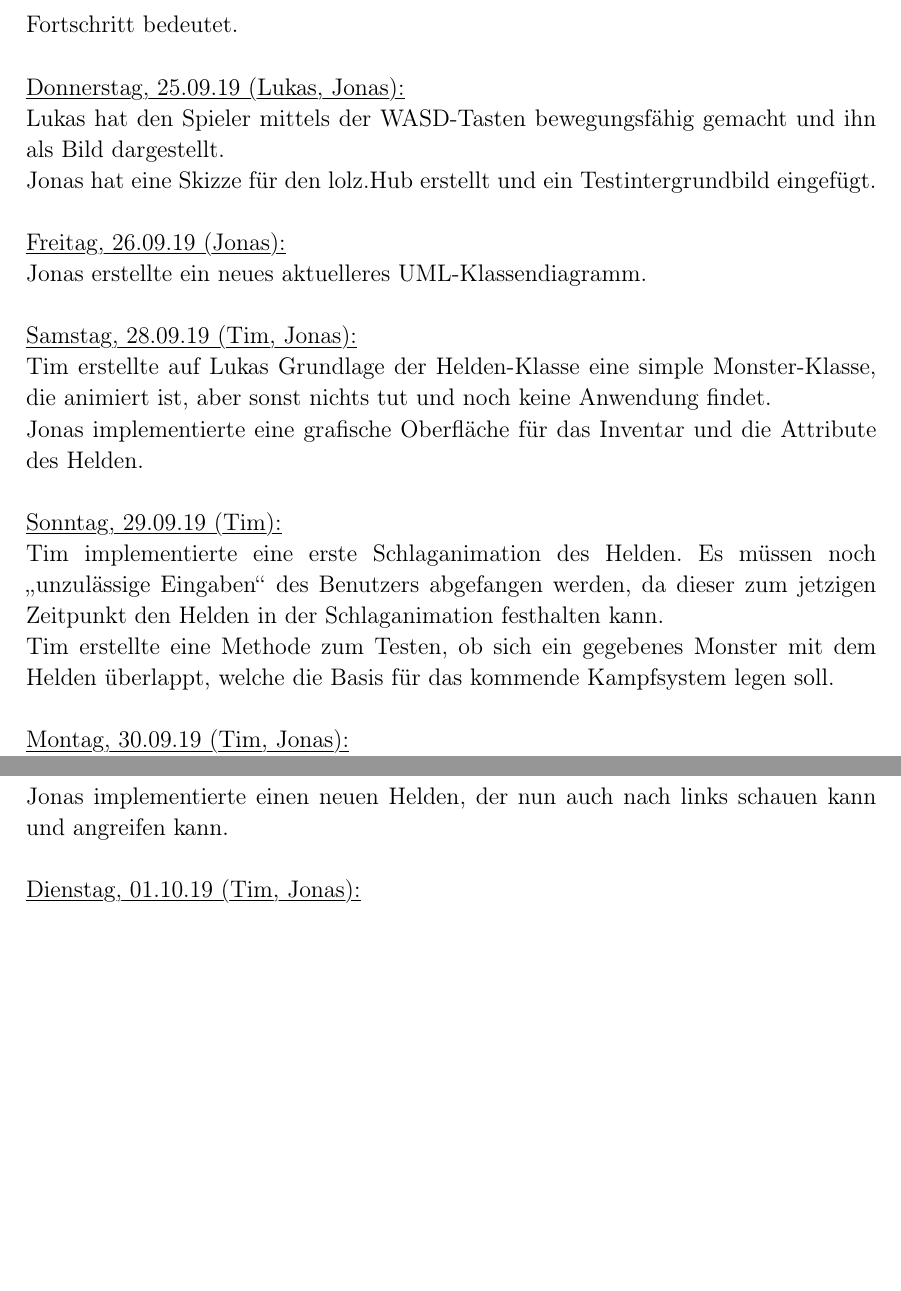
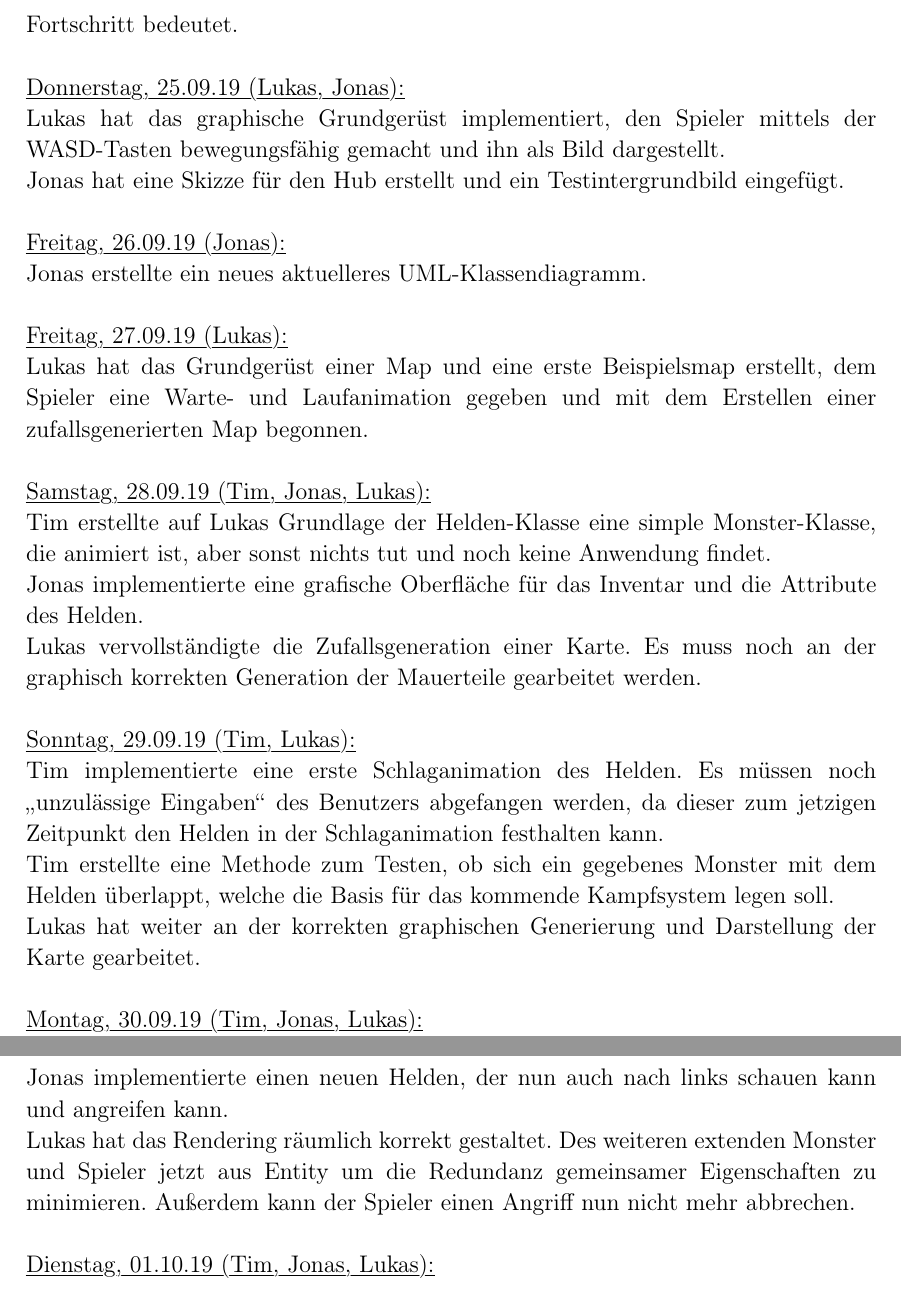
Before and after one commit to lukcod3/roleplaygame, a LaTeX document (doc/dokumentation.tex): two parts of page 8 of 11 before the commit and two parts of page 8 of 12 after it, joined at a grey line, cut so that both start at the same text, the shorter picture padded with empty space. Compiled offline with pdfLaTeX.

Commit message:
added log entries

```diff
--- a/doc/dokumentation.tex
+++ b/doc/dokumentation.tex
@@ -320,29 +320,36 @@ Im Anschluss wurde begonnen, ein Klassendiagramm anzufertigen um die bevorstehen
 
 \myuline{Donnerstag, 25.09.19 (Lukas, Jonas):}
 
-Lukas hat den Spieler mittels der WASD-Tasten bewegungsfähig gemacht und ihn als Bild dargestellt. \\
-Jonas hat eine Skizze für den lolz.Hub erstellt und ein Testintergrundbild eingefügt. \\
+Lukas hat das graphische Grundgerüst implementiert, den Spieler mittels der WASD-Tasten bewegungsfähig gemacht und ihn als Bild dargestellt. \\
+Jonas hat eine Skizze für den Hub erstellt und ein Testintergrundbild eingefügt. \\
 
 \myuline{Freitag, 26.09.19 (Jonas):}
 
 Jonas erstellte ein neues aktuelleres UML-Klassendiagramm.\\
 
-\myuline{Samstag, 28.09.19 (Tim, Jonas):}
+\myuline{Freitag, 27.09.19 (Lukas):}
+
+Lukas hat das Grundgerüst einer Map und eine erste Beispielsmap erstellt, dem Spieler eine Warte- und Laufanimation gegeben und mit dem Erstellen einer zufallsgenerierten Map begonnen. \\
+
+\myuline{Samstag, 28.09.19 (Tim, Jonas, Lukas):}
 
 Tim erstellte auf Lukas Grundlage der Helden-Klasse eine simple Monster-Klasse, die animiert ist, aber sonst nichts tut und noch keine Anwendung findet. \\
 Jonas implementierte eine grafische Oberfläche für das Inventar und die Attribute des Helden. \\
+Lukas vervollständigte die Zufallsgeneration einer Karte. Es muss noch an der graphisch korrekten Generation der Mauerteile gearbeitet werden. \\
 
-\myuline{Sonntag, 29.09.19 (Tim):}
+\myuline{Sonntag, 29.09.19 (Tim, Lukas):}
 
 Tim implementierte eine erste Schlaganimation des Helden. Es müssen noch \glqq{}unzulässige Eingaben\grqq{} des Benutzers abgefangen werden, da dieser zum jetzigen Zeitpunkt den Helden in der Schlaganimation festhalten kann. \\
 Tim erstellte eine Methode zum Testen, ob sich ein gegebenes Monster mit dem Helden überlappt, welche die Basis für das kommende Kampfsystem legen soll.\\
+Lukas hat weiter an der korrekten graphischen Generierung und Darstellung der Karte gearbeitet. \\
 
-\myuline{Montag, 30.09.19 (Tim, Jonas):}
+\myuline{Montag, 30.09.19 (Tim, Jonas, Lukas):}
 
 Tim setzte ein eigenes Icon für das Fenster und versuchte sich daran, den Helden die Möglichkeit zu geben, dem Monster Schaden zufügen zu können, scheiterte aber. \\
 Jonas implementierte einen neuen Helden, der nun auch nach links schauen kann und angreifen kann. \\
+Lukas hat das Rendering räumlich korrekt gestaltet. Des weiteren extenden Monster und Spieler jetzt aus Entity um die Redundanz gemeinsamer Eigenschaften zu minimieren. Außerdem kann der Spieler einen Angriff nun nicht mehr abbrechen. \\
 
-\myuline{Dienstag, 01.10.19 (Tim, Jonas):}
+\myuline{Dienstag, 01.10.19 (Tim, Jonas, Lukas):}
 
 Lukas verbesserte den Fehler in Tims \glqq{}Angriffscode\grqq{}, sodass der Held Monstern nun Schaden zufügen konnte. \\
 Tim erstellte eine Methode, die zufällig Monster auf der Karte erzeugt und die Anzahl dieser in einer Variable mitzählt. Des Weiteren lässt er die Monster verschwinden, sobald ihre Lebenspunkte 0 sind, sie also tot sind. Tim erweiterte die zufällige Monstererstellung um eine Beeinflussung durch das Spielerlevel, sodas die Monster in ihrer Stärke an die des Spielers angepasst sind. Das Erfahrungssystem ist sonst noch nicht implementiert. \\
```
Also changed, not shown: doc/dokumentation.tex (22 more changed lines).
